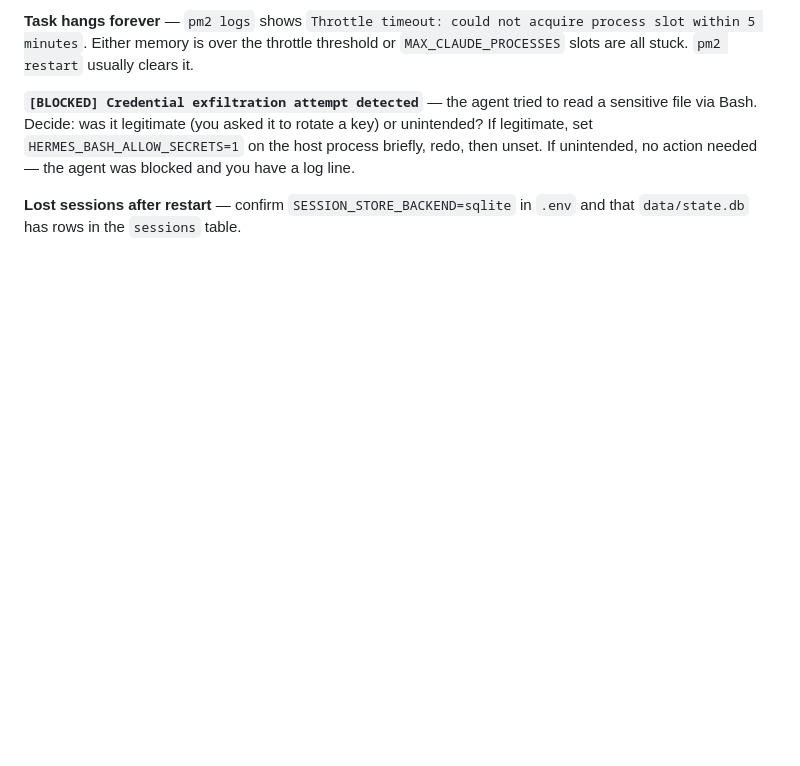
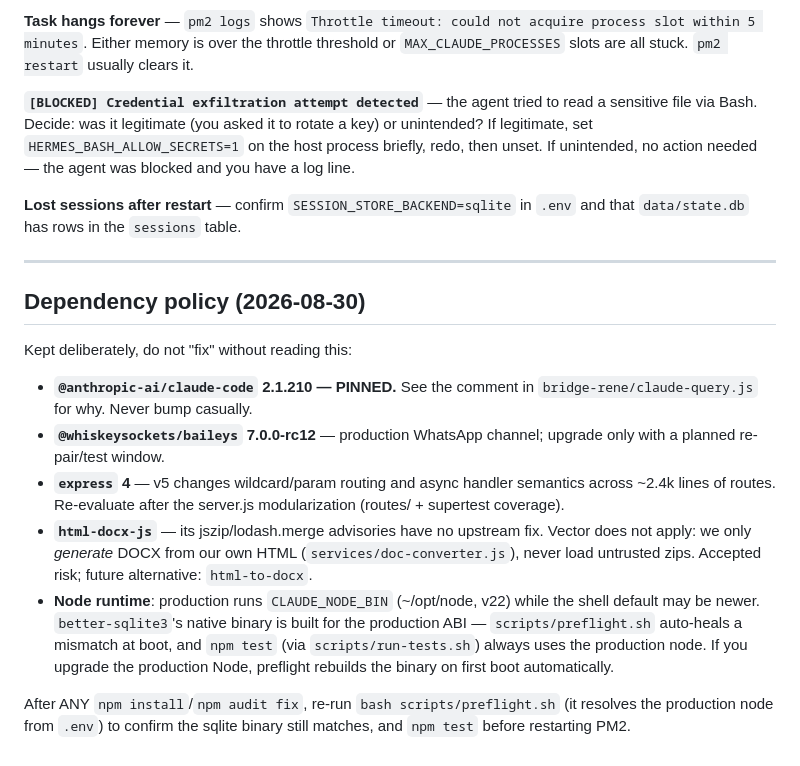
Before and after one commit to diegofornalha/agente-rene, a Markdown page: backend-sdk-claude/RUNBOOK.md, the part around the change. Rendered like a GitHub page; blank space fills up the shorter version.

Commit message:
docs(runbook): política de dependências — pins deliberados e riscos aceitos
Co-Authored-By: Claude Fable 5 <noreply@anthropic.com>
Claude-Session: https://claude.ai/code/session_01TTndd4pjhpNqv4s2rwPhNU

```diff
--- a/backend-sdk-claude/RUNBOOK.md
+++ b/backend-sdk-claude/RUNBOOK.md
@@ -244,3 +244,31 @@ on the host process briefly, redo, then unset. If unintended, no action needed
 
 **Lost sessions after restart** — confirm `SESSION_STORE_BACKEND=sqlite` in
 `.env` and that `data/state.db` has rows in the `sessions` table.
+
+---
+
+## Dependency policy (2026-08-30)
+
+Kept deliberately, do not "fix" without reading this:
+
+- **`@anthropic-ai/claude-code` 2.1.210 — PINNED.** See the comment in
+  `bridge-rene/claude-query.js` for why. Never bump casually.
+- **`@whiskeysockets/baileys` 7.0.0-rc12** — production WhatsApp channel;
+  upgrade only with a planned re-pair/test window.
+- **`express` 4** — v5 changes wildcard/param routing and async handler
+  semantics across ~2.4k lines of routes. Re-evaluate after the server.js
+  modularization (routes/ + supertest coverage).
+- **`html-docx-js`** — its jszip/lodash.merge advisories have no upstream fix.
+  Vector does not apply: we only *generate* DOCX from our own HTML
+  (`services/doc-converter.js`), never load untrusted zips. Accepted risk;
+  future alternative: `html-to-docx`.
+- **Node runtime**: production runs `CLAUDE_NODE_BIN` (~/opt/node, v22) while
+  the shell default may be newer. `better-sqlite3`'s native binary is built
+  for the production ABI — `scripts/preflight.sh` auto-heals a mismatch at
+  boot, and `npm test` (via `scripts/run-tests.sh`) always uses the
+  production node. If you upgrade the production Node, preflight rebuilds the
+  binary on first boot automatically.
+
+After ANY `npm install`/`npm audit fix`, re-run `bash scripts/preflight.sh`
+(it resolves the production node from `.env`) to confirm the sqlite binary
+still matches, and `npm test` before restarting PM2.
```
